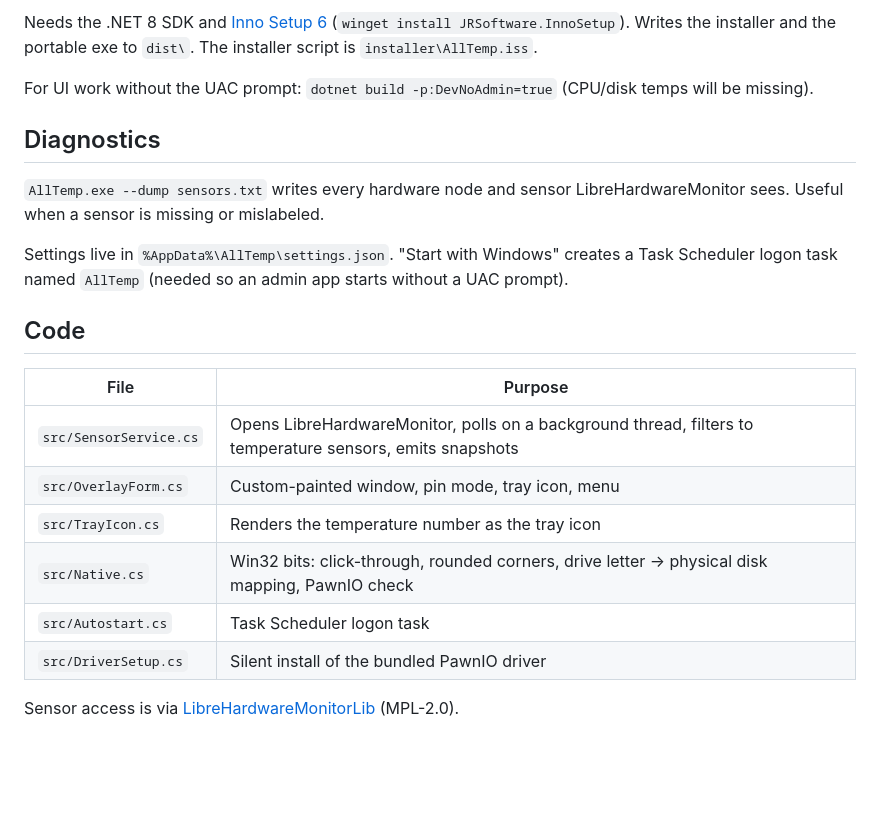
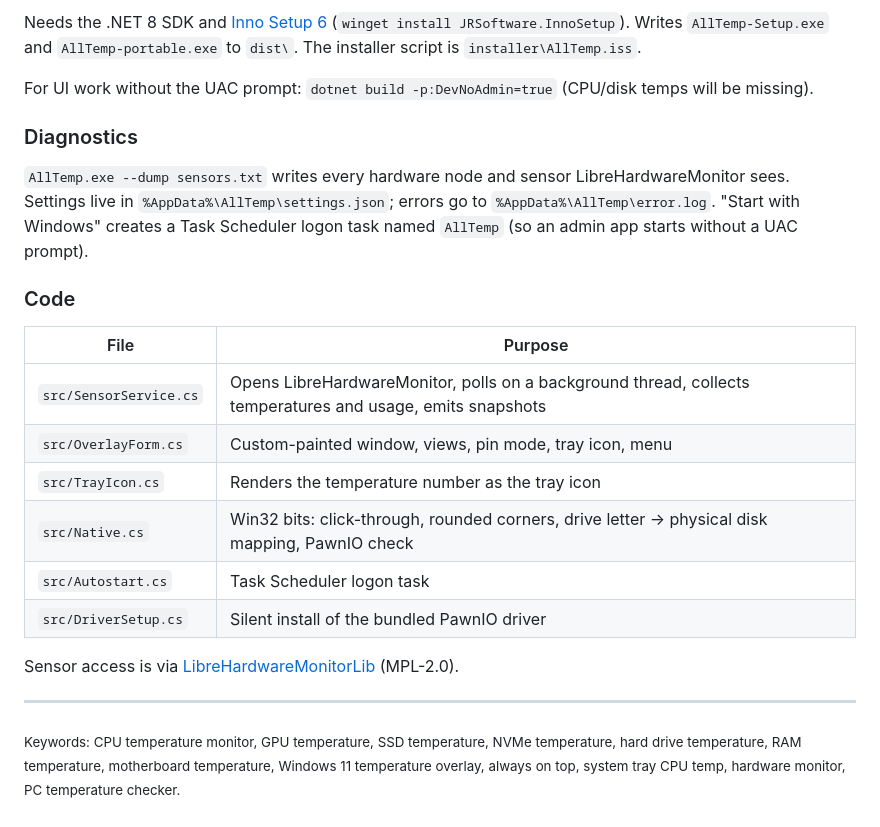
Before and after one commit to Imtiaj-Sajin/all-temp, a Markdown page: README.md, the part around one of its changes. Rendered like a GitHub page; blank space fills up the shorter version.

````diff
--- a/README.md
+++ b/README.md
@@ -36,24 +107,26 @@ CPU, RAM and motherboard sensors can only be read through a kernel driver. Like
 ```
 
-Needs the .NET 8 SDK and [Inno Setup 6](https://jrsoftware.org/isinfo.php) (`winget install JRSoftware.InnoSetup`). Writes the installer and the portable exe to `dist\`. The installer script is `installer\AllTemp.iss`.
+Needs the .NET 8 SDK and [Inno Setup 6](https://jrsoftware.org/isinfo.php) (`winget install JRSoftware.InnoSetup`). Writes `AllTemp-Setup.exe` and `AllTemp-portable.exe` to `dist\`. The installer script is `installer\AllTemp.iss`.
 
 For UI work without the UAC prompt: `dotnet build -p:DevNoAdmin=true` (CPU/disk temps will be missing).
 
-## Diagnostics
+### Diagnostics
 
-`AllTemp.exe --dump sensors.txt` writes every hardware node and sensor LibreHardwareMonitor sees. Useful when a sensor is missing or mislabeled.
+`AllTemp.exe --dump sensors.txt` writes every hardware node and sensor LibreHardwareMonitor sees. Settings live in `%AppData%\AllTemp\settings.json`; errors go to `%AppData%\AllTemp\error.log`. "Start with Windows" creates a Task Scheduler logon task named `AllTemp` (so an admin app starts without a UAC prompt).
 
-Settings live in `%AppData%\AllTemp\settings.json`. "Start with Windows" creates a Task Scheduler logon task named `AllTemp` (needed so an admin app starts without a UAC prompt).
-
-## Code
+### Code
 
 | File | Purpose |
 |---|---|
-| `src/SensorService.cs` | Opens LibreHardwareMonitor, polls on a background thread, filters to temperature sensors, emits snapshots |
-| `src/OverlayForm.cs` | Custom-painted window, pin mode, tray icon, menu |
+| `src/SensorService.cs` | Opens LibreHardwareMonitor, polls on a background thread, collects temperatures and usage, emits snapshots |
+| `src/OverlayForm.cs` | Custom-painted window, views, pin mode, tray icon, menu |
 | `src/TrayIcon.cs` | Renders the temperature number as the tray icon |
 | `src/Native.cs` | Win32 bits: click-through, rounded corners, drive letter → physical disk mapping, PawnIO check |
 | `src/Autostart.cs` | Task Scheduler logon task |
 | `src/DriverSetup.cs` | Silent install of the bundled PawnIO driver |
 
 Sensor access is via [LibreHardwareMonitorLib](https://github.com/LibreHardwareMonitor/LibreHardwareMonitor) (MPL-2.0).
+
+---
+
+<sub>Keywords: CPU temperature monitor, GPU temperature, SSD temperature, NVMe temperature, hard drive temperature, RAM temperature, motherboard temperature, Windows 11 temperature overlay, always on top, system tray CPU temp, hardware monitor, PC temperature checker.</sub>
````
Also changed, not shown: other parts of README.md (+89 -18 lines), docs/favicon.png (added), docs/img/icon.png (added), docs/img/social-preview.png (added), docs/img/temps.png (added), docs/img/usage.png (added), 6 other files.
